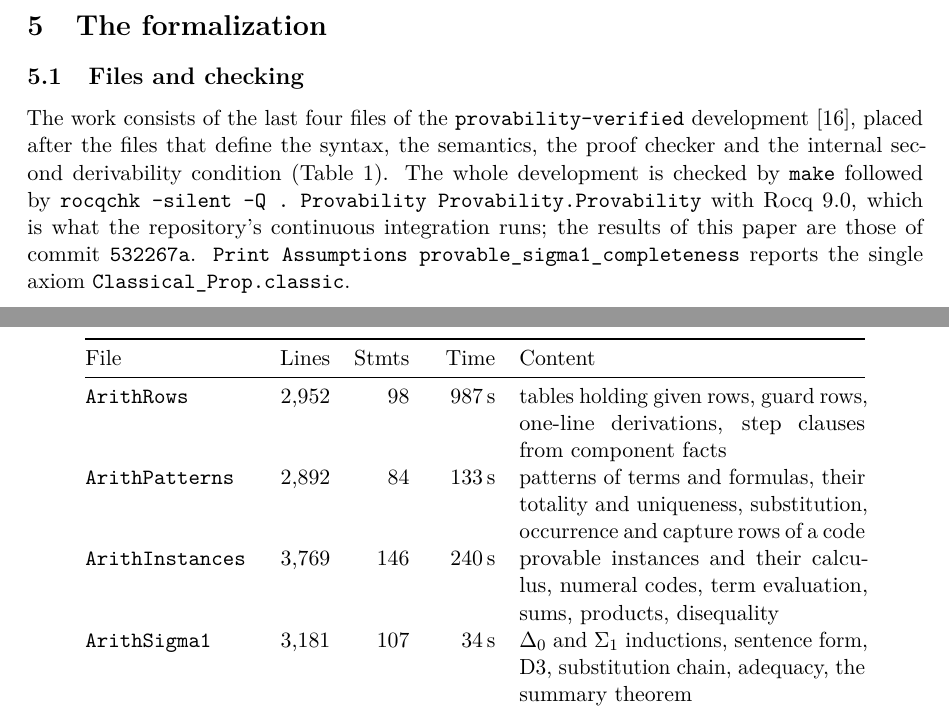
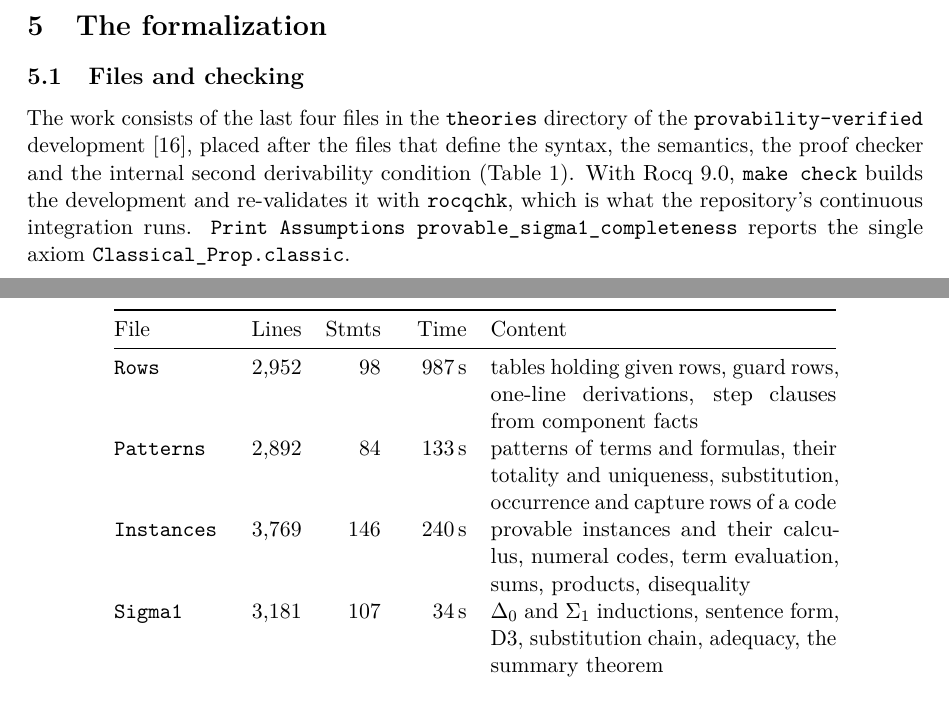
Before and after one commit to CharlesCNorton/provability-verified, a LaTeX paper (paper/provable-sigma1.tex): two parts of pages 10 and 11 of 14, joined at a grey line, cut so that both start at the same text. Compiled offline with pdfLaTeX.

Commit message:
Move the sources into theories/ under descriptive module names, add LICENSE and a wrapper Makefile, and give every file this project's banner

```diff
--- a/paper/provable-sigma1.tex
+++ b/paper/provable-sigma1.tex
@@ -847,15 +847,14 @@ truth of $\Prv_k$ at that witness.
 
 \subsection{Files and checking}
 
-The work consists of the last four files of the
-\rocq{provability-verified} development \cite{ProvabilityVerified},
-placed after the files that define the syntax, the semantics, the proof
-checker and the internal second derivability condition
-(\cref{tab:files}).  The whole development is checked by \verb|make|
-followed by
-\verb|rocqchk -silent -Q . Provability Provability.Provability| with
-Rocq~9.0, which is what the repository's continuous integration runs;
-the results of this paper are those of commit \texttt{532267a}.  \verb|Print Assumptions provable_sigma1_completeness| reports the
+The work consists of the last four files in the \rocq{theories}
+directory of the \rocq{provability-verified} development
+\cite{ProvabilityVerified}, placed after the files that define the
+syntax, the semantics, the proof checker and the internal second
+derivability condition (\cref{tab:files}).  With Rocq~9.0,
+\verb|make check| builds the development and re-validates it with
+\verb|rocqchk|, which is what the repository's continuous integration
+runs.  \verb|Print Assumptions provable_sigma1_completeness| reports the
 single axiom \rocq{Classical\_Prop.classic}.
 
 \begin{table}[t]
@@ -864,10 +863,10 @@ single axiom \rocq{Classical\_Prop.classic}.
 \toprule
 File & Lines & Stmts & Time & Content \\
 \midrule
-\rocq{ArithRows} & 2{,}952 & 98 & 987\,s & tables holding given rows, guard rows, one-line derivations, step clauses from component facts \\
-\rocq{ArithPatterns} & 2{,}892 & 84 & 133\,s & patterns of terms and formulas, their totality and uniqueness, substitution, occurrence and capture rows of a code \\
-\rocq{ArithInstances} & 3{,}769 & 146 & 240\,s & provable instances and their calculus, numeral codes, term evaluation, sums, products, disequality \\
-\rocq{ArithSigma1} & 3{,}181 & 107 & 34\,s & $\Delta_0$ and $\Sigma_1$ inductions, sentence form, D3, substitution chain, adequacy, the summary theorem \\
+\rocq{Rows} & 2{,}952 & 98 & 987\,s & tables holding given rows, guard rows, one-line derivations, step clauses from component facts \\
+\rocq{Patterns} & 2{,}892 & 84 & 133\,s & patterns of terms and formulas, their totality and uniqueness, substitution, occurrence and capture rows of a code \\
+\rocq{Instances} & 3{,}769 & 146 & 240\,s & provable instances and their calculus, numeral codes, term evaluation, sums, products, disequality \\
+\rocq{Sigma1} & 3{,}181 & 107 & 34\,s & $\Delta_0$ and $\Sigma_1$ inductions, sentence form, D3, substitution chain, adequacy, the summary theorem \\
 \midrule
 total & 12{,}794 & 435 & 1{,}394\,s & \\
 \bottomrule
```
Also changed, not shown: .github/workflows/ci.yml (+1 -1 lines), Makefile, README.md, paper/provable-sigma1.pdf, paper/provable-sigma1.tex (18 more changed lines), 27 other files.
